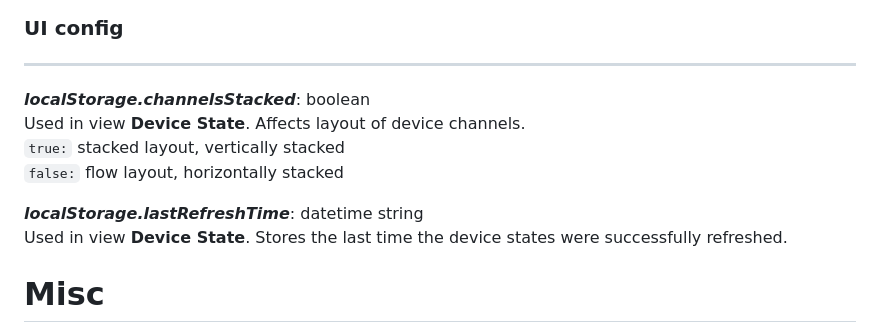
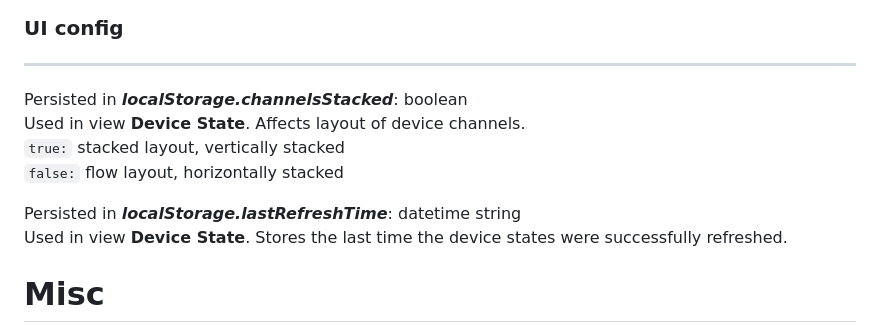
Before and after one commit to jschmer/jMatic, a Markdown page: doc/DOC.md, the part around the change printed below. Rendered like a GitHub page.

```diff
--- a/doc/DOC.md
+++ b/doc/DOC.md
@@ -31,12 +99,12 @@ Used in views **Device State** and **Device Subscription**
 
 ### UI config
 ---
-***localStorage.channelsStacked***: boolean
+Persisted in ***localStorage.channelsStacked***: boolean
 Used in view **Device State**. Affects layout of device channels.
 `true:` stacked layout, vertically stacked
 `false:` flow layout, horizontally stacked
 
-***localStorage.lastRefreshTime***: datetime string
+Persisted in ***localStorage.lastRefreshTime***: datetime string
 Used in view **Device State**. Stores the last time the device states were successfully refreshed.
 
 # Misc
```
Also changed, not shown: other parts of doc/DOC.md (+69 -1 lines), README.md (+9 -6 lines), doc/screenshots/DeviceState_Flow.png, 4 other files.
